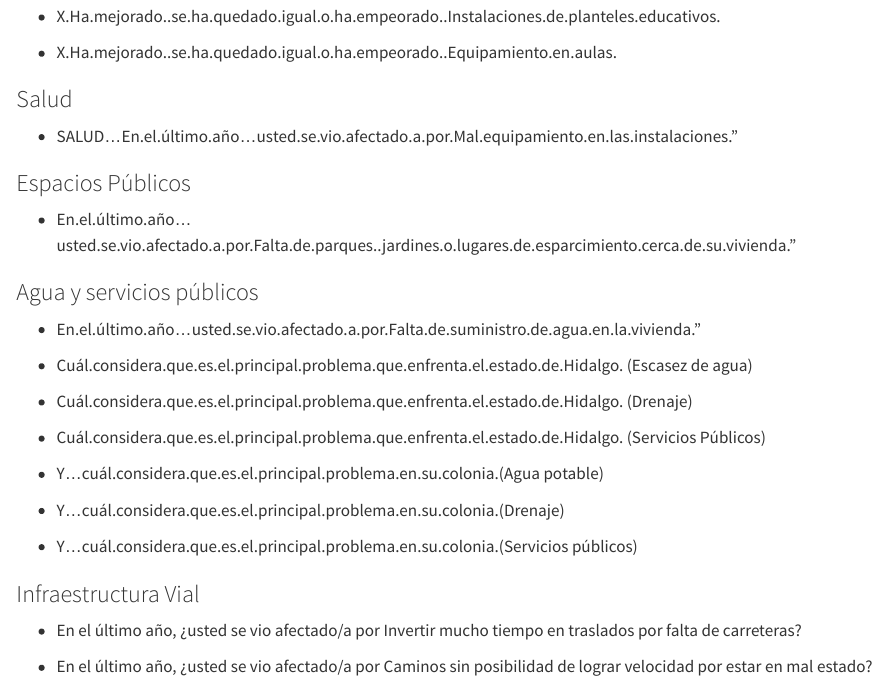
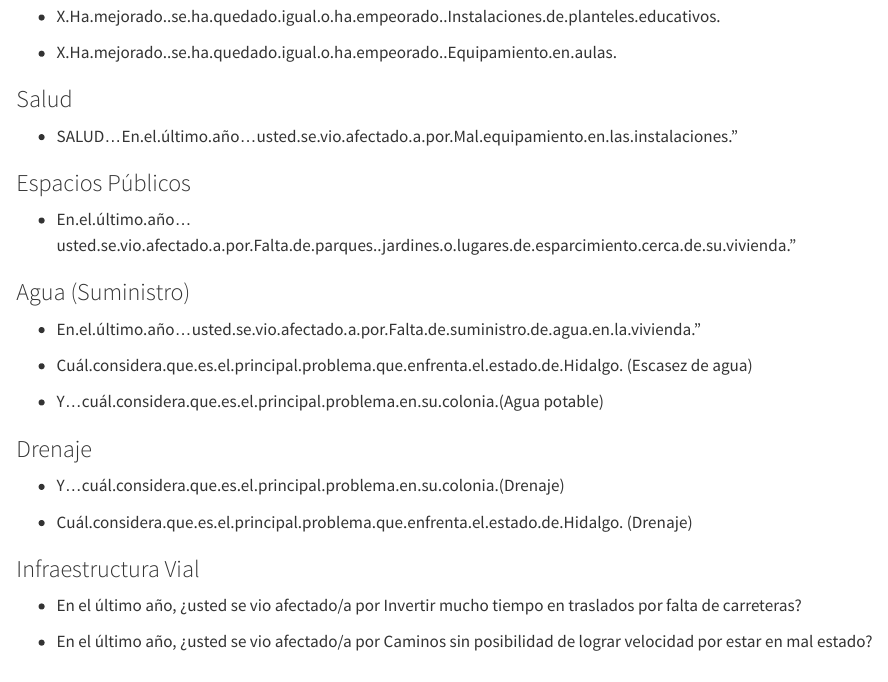
Before and after one commit to JairEsc/Analisis_Obras_Indice_Pertinencia, a Quarto document (Exploracion_encuesta_por_temas.qmd): the page in a window 1100 px wide, from 690 px down. Rendered offline with R 4.5, knitr and Pandoc in place of Quarto, with nearby package versions; some code elsewhere in the file could not run offline.

Commit message:
descripcion de agua y drenaje

```diff
--- a/Exploracion_encuesta_por_temas.qmd
+++ b/Exploracion_encuesta_por_temas.qmd
@@ -43,21 +43,19 @@ Por lo anterior, se consideran las posibles respuestas para su clasificación ju
 
 -   En.el.último.año...usted.se.vio.afectado.a.por.Falta.de.parques..jardines.o.lugares.de.esparcimiento.cerca.de.su.vivienda."
 
-### Agua y servicios públicos
+### Agua (Suministro)
 
 -   En.el.último.año...usted.se.vio.afectado.a.por.Falta.de.suministro.de.agua.en.la.vivienda."
 
 -   Cuál.considera.que.es.el.principal.problema.que.enfrenta.el.estado.de.Hidalgo. (Escasez de agua)
 
--   Cuál.considera.que.es.el.principal.problema.que.enfrenta.el.estado.de.Hidalgo. (Drenaje)
+-   Y...cuál.considera.que.es.el.principal.problema.en.su.colonia.(Agua potable)
 
--   Cuál.considera.que.es.el.principal.problema.que.enfrenta.el.estado.de.Hidalgo. (Servicios Públicos)
-
--   Y...cuál.considera.que.es.el.principal.problema.en.su.colonia.(Agua potable)
+### Drenaje
 
 -   Y...cuál.considera.que.es.el.principal.problema.en.su.colonia.(Drenaje)
 
--   Y...cuál.considera.que.es.el.principal.problema.en.su.colonia.(Servicios públicos)
+-   Cuál.considera.que.es.el.principal.problema.que.enfrenta.el.estado.de.Hidalgo. (Drenaje)
 
 ### Infraestructura Vial
 
```
Also changed, not shown: 1 other file.
